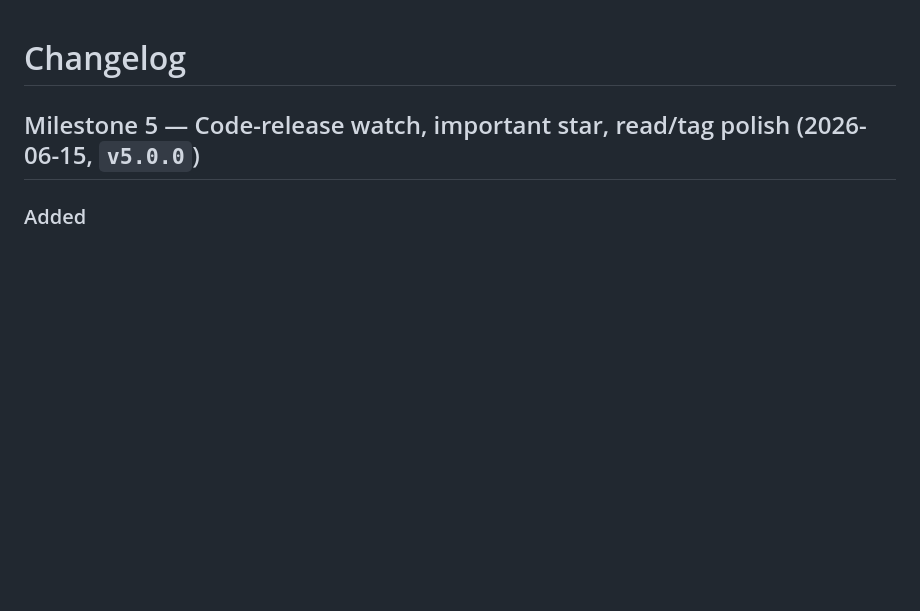
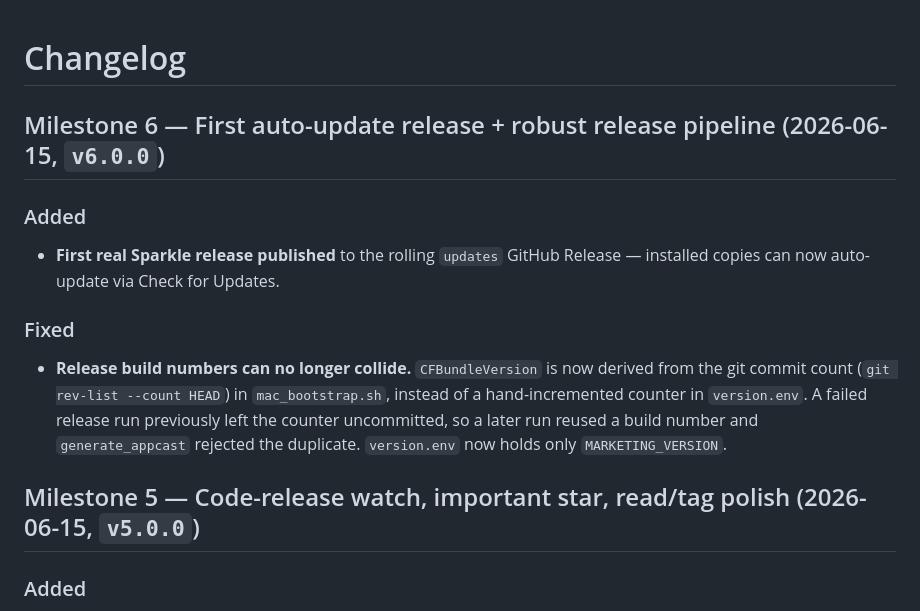
Before and after one commit to yijie21/NimbleScholar, a Markdown page: CHANGELOG.md, the part around the change. Rendered like a GitHub page; blank space fills up the shorter version.

Commit message:
docs: Milestone 6 changelog (first auto-update release + commit-count build numbers)
Co-Authored-By: Claude Opus 4.8 (1M context) <noreply@anthropic.com>

```diff
--- a/CHANGELOG.md
+++ b/CHANGELOG.md
@@ -1,4 +1,17 @@
 # Changelog
+
+## Milestone 6 — First auto-update release + robust release pipeline (2026-06-15, `v6.0.0`)
+
+### Added
+- **First real Sparkle release published** to the rolling `updates` GitHub Release —
+  installed copies can now auto-update via Check for Updates.
+
+### Fixed
+- **Release build numbers can no longer collide.** `CFBundleVersion` is now derived from
+  the git commit count (`git rev-list --count HEAD`) in `mac_bootstrap.sh`, instead of a
+  hand-incremented counter in `version.env`. A failed release run previously left the
+  counter uncommitted, so a later run reused a build number and `generate_appcast` rejected
+  the duplicate. `version.env` now holds only `MARKETING_VERSION`.
 
 ## Milestone 5 — Code-release watch, important star, read/tag polish (2026-06-15, `v5.0.0`)
 
```
